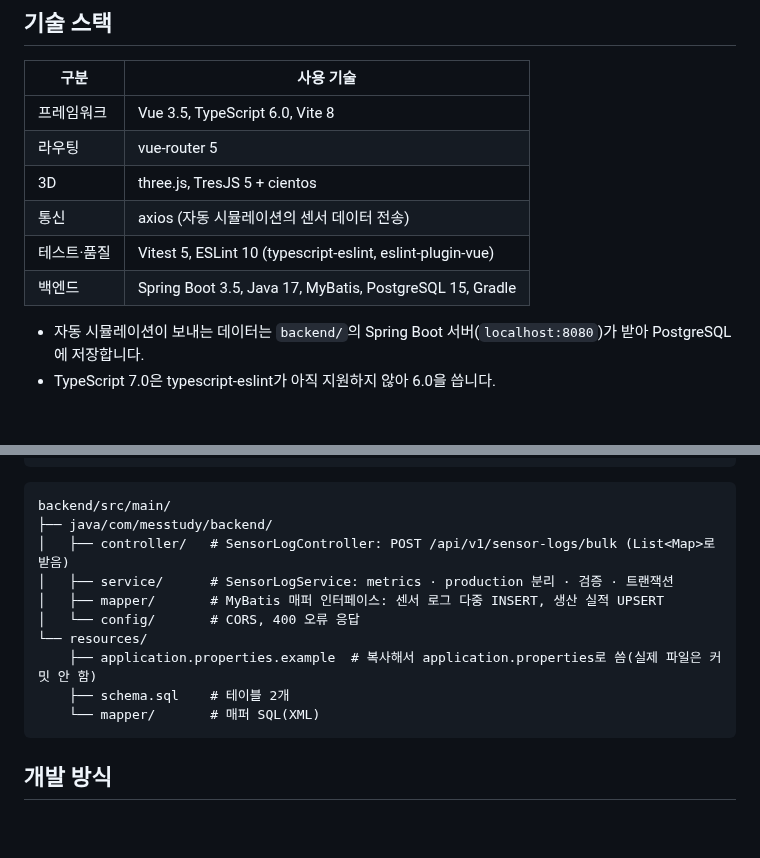
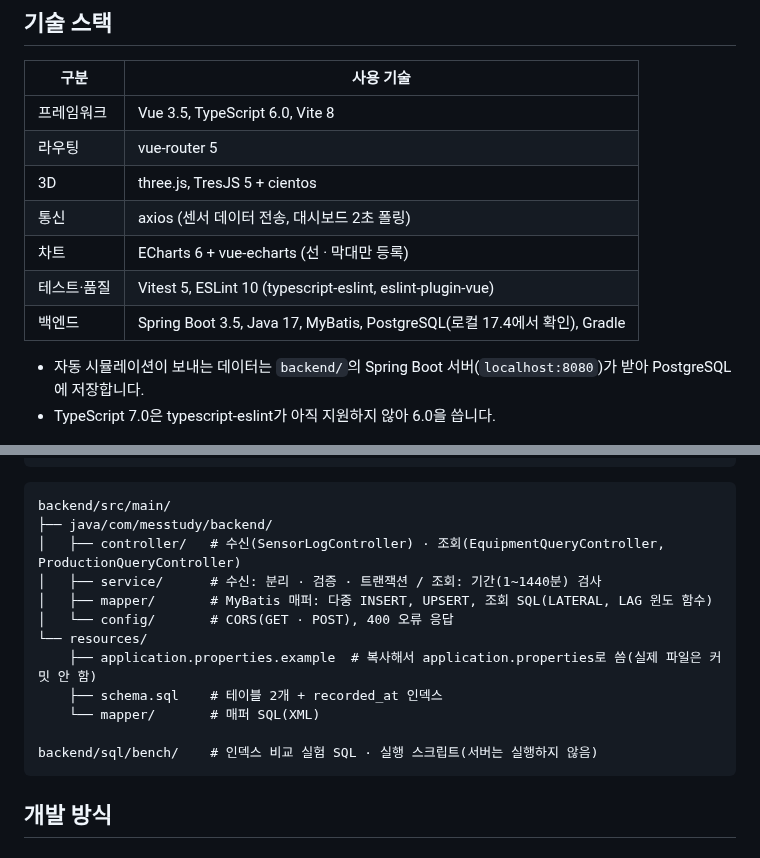
Before and after one commit to popcorn0125/mes-study, a Markdown page: README.md, 2 parts joined by grey strips. Drawn GitHub-style; blank space fills up the shorter version.

````diff
--- a/README.md
+++ b/README.md
@@ -54,9 +73,10 @@ MES 기능 단위로 메뉴를 나눴습니다. 브라우저 안의 시뮬레이
 | 프레임워크 | Vue 3.5, TypeScript 6.0, Vite 8 |
 | 라우팅 | vue-router 5 |
 | 3D | three.js, TresJS 5 + cientos |
-| 통신 | axios (자동 시뮬레이션의 센서 데이터 전송) |
+| 통신 | axios (센서 데이터 전송, 대시보드 2초 폴링) |
+| 차트 | ECharts 6 + vue-echarts (선 · 막대만 등록) |
 | 테스트·품질 | Vitest 5, ESLint 10 (typescript-eslint, eslint-plugin-vue) |
-| 백엔드 | Spring Boot 3.5, Java 17, MyBatis, PostgreSQL 15, Gradle |
+| 백엔드 | Spring Boot 3.5, Java 17, MyBatis, PostgreSQL(로컬 17.4에서 확인), Gradle |
 
 - 자동 시뮬레이션이 보내는 데이터는 `backend/`의 Spring Boot 서버(`localhost:8080`)가 받아 PostgreSQL에 저장합니다.
 - TypeScript 7.0은 typescript-eslint가 아직 지원하지 않아 6.0을 씁니다.
@@ -130,14 +181,16 @@ frontend/src/
 ```
 backend/src/main/
 ├── java/com/messtudy/backend/
-│   ├── controller/   # SensorLogController: POST /api/v1/sensor-logs/bulk (List<Map>로 받음)
-│   ├── service/      # SensorLogService: metrics · production 분리 · 검증 · 트랜잭션
-│   ├── mapper/       # MyBatis 매퍼 인터페이스: 센서 로그 다중 INSERT, 생산 실적 UPSERT
-│   └── config/       # CORS, 400 오류 응답
+│   ├── controller/   # 수신(SensorLogController) · 조회(EquipmentQueryController, ProductionQueryController)
+│   ├── service/      # 수신: 분리 · 검증 · 트랜잭션 / 조회: 기간(1~1440분) 검사
+│   ├── mapper/       # MyBatis 매퍼: 다중 INSERT, UPSERT, 조회 SQL(LATERAL, LAG 윈도 함수)
+│   └── config/       # CORS(GET · POST), 400 오류 응답
 └── resources/
     ├── application.properties.example  # 복사해서 application.properties로 씀(실제 파일은 커밋 안 함)
-    ├── schema.sql    # 테이블 2개
+    ├── schema.sql    # 테이블 2개 + recorded_at 인덱스
     └── mapper/       # 매퍼 SQL(XML)
+
+backend/sql/bench/    # 인덱스 비교 실험 SQL · 실행 스크립트(서버는 실행하지 않음)
 ```
 
 ## 개발 방식
````
Also changed, not shown: other parts of README.md (+61 -11 lines), docs/plans/backend-sensor-log-api.md (+1 -1 lines), docs/plans/dashboard-monitoring-api.md (+3 -3 lines), docs/images/dashboard-equipment.png (added), docs/images/dashboard-production.png (added).
